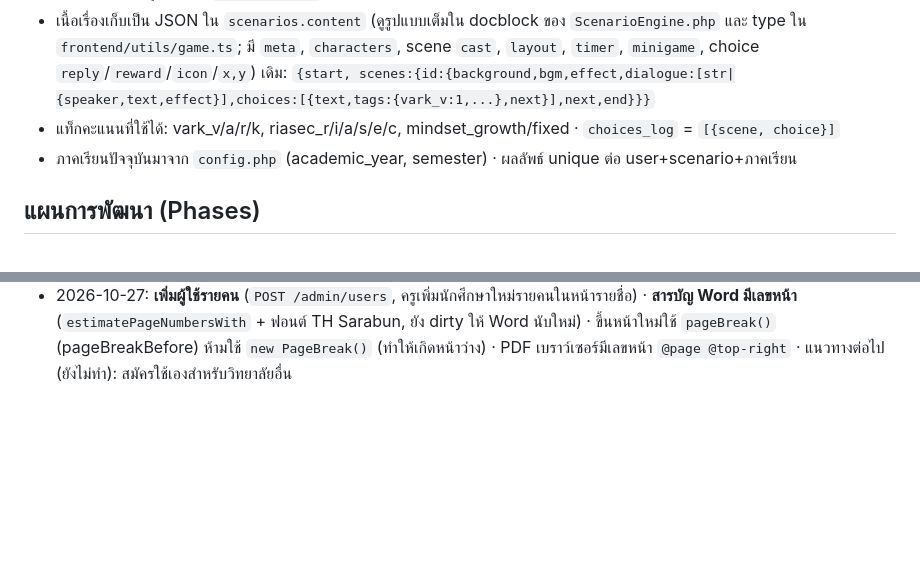
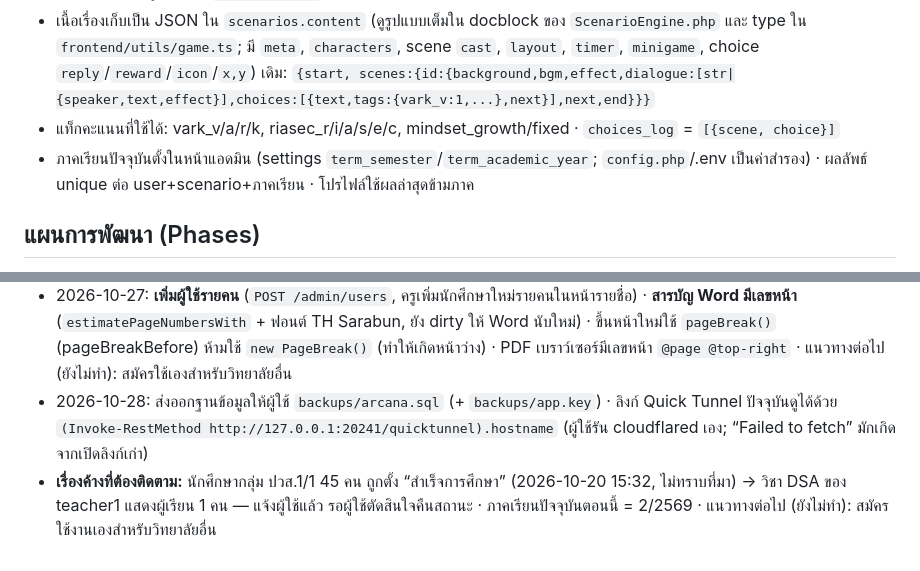
Before and after one commit to Thayukron/Gamified, a Markdown page: CLAUDE.md, 2 parts joined by grey strips. GitHub-like rendering; blank space fills up the shorter version.

Commit message:
CLAUDE.md: current term source, open items for the next session
Co-Authored-By: Claude Opus 5.5 <noreply@anthropic.com>

```diff
--- a/CLAUDE.md
+++ b/CLAUDE.md
@@ -79,7 +79,7 @@ frontend/  (Nuxt 3, ssr:false SPA, Pinia, Tailwind, ฟอนต์ Prompt)
 - Save state อยู่ในตาราง `game_sessions` (1 แถวต่อ user+scenario)
 - เนื้อเรื่องเก็บเป็น JSON ใน `scenarios.content` (ดูรูปแบบเต็มใน docblock ของ `ScenarioEngine.php` และ type ใน `frontend/utils/game.ts`; มี `meta`, `characters`, scene `cast`, `layout`, `timer`, `minigame`, choice `reply`/`reward`/`icon`/`x,y`) เดิม: `{start, scenes:{id:{background,bgm,effect,dialogue:[str|{speaker,text,effect}],choices:[{text,tags:{vark_v:1,...},next}],next,end}}}`
 - แท็กคะแนนที่ใช้ได้: vark_v/a/r/k, riasec_r/i/a/s/e/c, mindset_growth/fixed · `choices_log` = `[{scene, choice}]`
-- ภาคเรียนปัจจุบันมาจาก `config.php` (academic_year, semester) · ผลลัพธ์ unique ต่อ user+scenario+ภาคเรียน
+- ภาคเรียนปัจจุบันตั้งในหน้าแอดมิน (settings `term_semester`/`term_academic_year`; `config.php`/.env เป็นค่าสำรอง) · ผลลัพธ์ unique ต่อ user+scenario+ภาคเรียน · โปรไฟล์ใช้ผลล่าสุดข้ามภาค
 
 ## แผนการพัฒนา (Phases)
 - [x] **เฟส 1 Foundation** — schema, PHP API + auth token, Nuxt login + role routing
@@ -136,3 +136,5 @@ frontend/  (Nuxt 3, ssr:false SPA, Pinia, Tailwind, ฟอนต์ Prompt)
 - 2026-10-20: **คู่มือครู PDF** `docs/คู่มือการใช้งานสำหรับครู-ARCANA-PROFILE.pdf` (ต้นฉบับ `docs/src/teacher-manual.html` + `manual-img/`; ภาพถ่ายด้วย Playwright จาก :8090 มีกรอบส้มหมายเลข) — แก้หน้าจอครูเมื่อไรควรถ่ายภาพ/ปรับคู่มือ
 - 2026-10-20: **งาน AI ทำเบื้องหลัง** (`BackgroundJob`, `$router->background()`, `GET /jobs/{id}`, frontend `useAiApi()`) แก้ 524 ของ Cloudflare (ตัดที่ 100 วิ) · route AI ใหม่ให้เพิ่มใน `$router->background(...)` และเรียกด้วย `useAiApi()`
 - 2026-10-27: **เพิ่มผู้ใช้รายคน** (`POST /admin/users`, ครูเพิ่มนักศึกษาใหม่รายคนในหน้ารายชื่อ) · **สารบัญ Word มีเลขหน้า** (`estimatePageNumbersWith` + ฟอนต์ TH Sarabun, ยัง dirty ให้ Word นับใหม่) · ขึ้นหน้าใหม่ใช้ `pageBreak()` (pageBreakBefore) ห้ามใช้ `new PageBreak()` (ทำให้เกิดหน้าว่าง) · PDF เบราว์เซอร์มีเลขหน้า `@page @top-right` · แนวทางต่อไป (ยังไม่ทำ): สมัครใช้เองสำหรับวิทยาลัยอื่น
+- 2026-10-28: ส่งออกฐานข้อมูลให้ผู้ใช้ `backups/arcana.sql` (+ `backups/app.key`) · ลิงก์ Quick Tunnel ปัจจุบันดูได้ด้วย `(Invoke-RestMethod http://127.0.0.1:20241/quicktunnel).hostname` (ผู้ใช้รัน cloudflared เอง; “Failed to fetch” มักเกิดจากเปิดลิงก์เก่า)
+- **เรื่องค้างที่ต้องติดตาม:** นักศึกษากลุ่ม ปวส.1/1 45 คน ถูกตั้ง “สำเร็จการศึกษา” (2026-10-20 15:32, ไม่ทราบที่มา) → วิชา DSA ของ teacher1 แสดงผู้เรียน 1 คน — แจ้งผู้ใช้แล้ว รอผู้ใช้ตัดสินใจคืนสถานะ · ภาคเรียนปัจจุบันตอนนี้ = 2/2569 · แนวทางต่อไป (ยังไม่ทำ): สมัครใช้งานเองสำหรับวิทยาลัยอื่น
```
